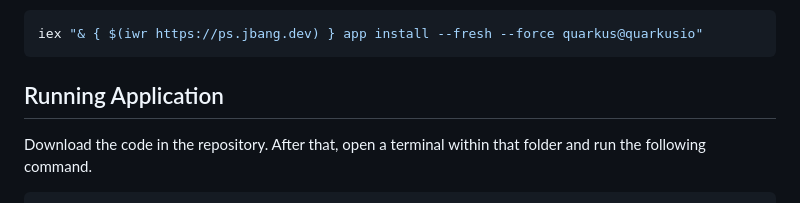
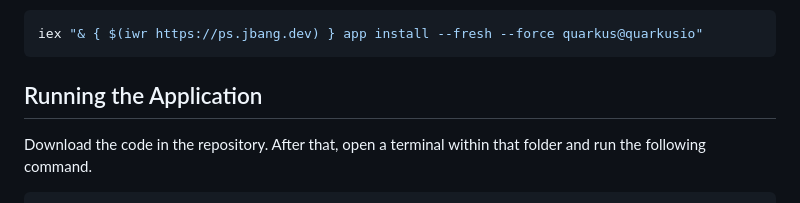
Before and after one commit to TheDarKnight46/LabSeq, a Markdown page: README.md, the part around the change. Rendered like a GitHub page.

Commit message:
Improved README.md

````diff
--- a/README.md
+++ b/README.md
@@ -18,7 +18,7 @@ Followed by:
 iex "& { $(iwr https://ps.jbang.dev) } app install --fresh --force quarkus@quarkusio"
 ```
 
-## Running Application
+## Running the Application
 
 Download the code in the repository. After that, open a terminal within that folder and run the following command.
 
````
